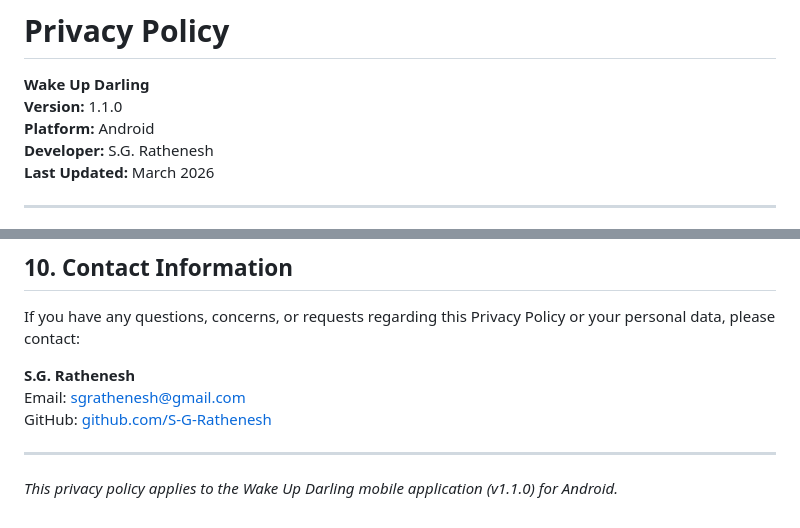
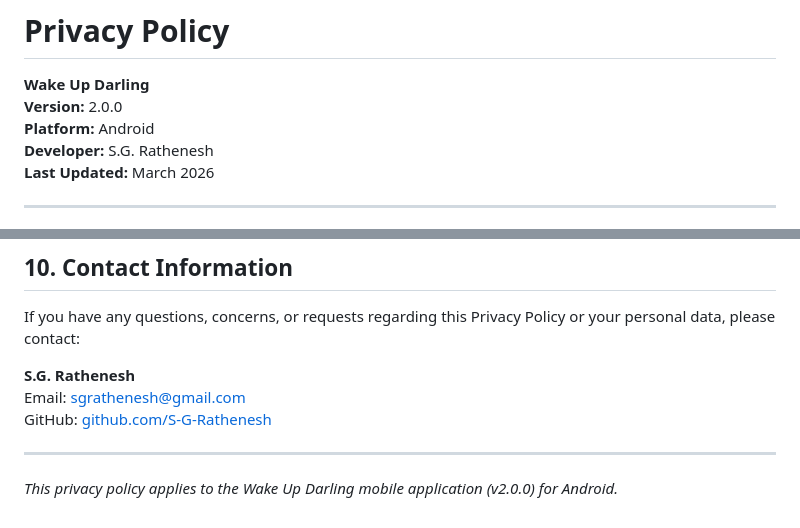
Before and after one commit to S-G-Rathenesh/wake-up-darling, a Markdown page: PRIVACY_POLICY.md, 2 parts joined by grey strips. Drawn GitHub-style.

Commit message:
Fix version to 2.0.0 in Privacy Policy

```diff
--- a/PRIVACY_POLICY.md
+++ b/PRIVACY_POLICY.md
@@ -1,7 +1,7 @@
 # Privacy Policy
 
 **Wake Up Darling**
-**Version:** 1.1.0
+**Version:** 2.0.0
 **Platform:** Android
 **Developer:** S.G. Rathenesh
 **Last Updated:** March 2026
@@ -126,4 +126,4 @@ GitHub: [github.com/S-G-Rathenesh](https://github.com/S-G-Rathenesh)
 
 ---
 
-*This privacy policy applies to the Wake Up Darling mobile application (v1.1.0) for Android.*
+*This privacy policy applies to the Wake Up Darling mobile application (v2.0.0) for Android.*
```
